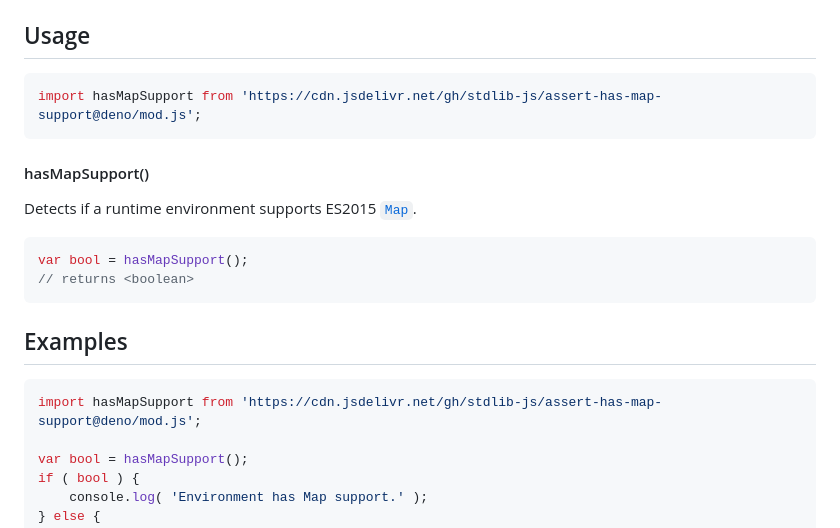
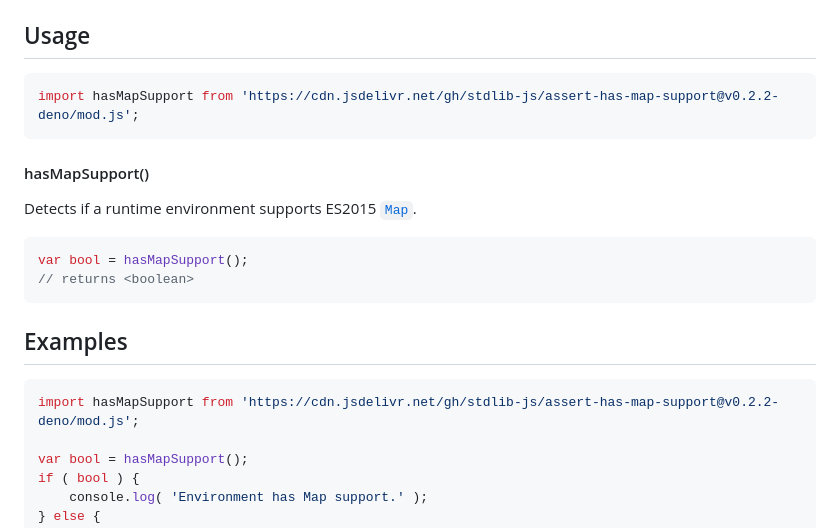
Before and after one commit to stdlib-js/assert-has-map-support, a Markdown page: README.md, the part around the change. GitHub-like rendering.

Commit message:
Update README.md for Deno bundle v0.2.2

````diff
--- a/README.md
+++ b/README.md
@@ -42,7 +42,7 @@ limitations under the License.
 ## Usage
 
 ```javascript
-import hasMapSupport from 'https://cdn.jsdelivr.net/gh/stdlib-js/assert-has-map-support@deno/mod.js';
+import hasMapSupport from 'https://cdn.jsdelivr.net/gh/stdlib-js/assert-has-map-support@v0.2.2-deno/mod.js';
 ```
 
 #### hasMapSupport()
@@ -65,7 +65,7 @@ var bool = hasMapSupport();
 <!-- eslint no-undef: "error" -->
 
 ```javascript
-import hasMapSupport from 'https://cdn.jsdelivr.net/gh/stdlib-js/assert-has-map-support@deno/mod.js';
+import hasMapSupport from 'https://cdn.jsdelivr.net/gh/stdlib-js/assert-has-map-support@v0.2.2-deno/mod.js';
 
 var bool = hasMapSupport();
 if ( bool ) {
````
